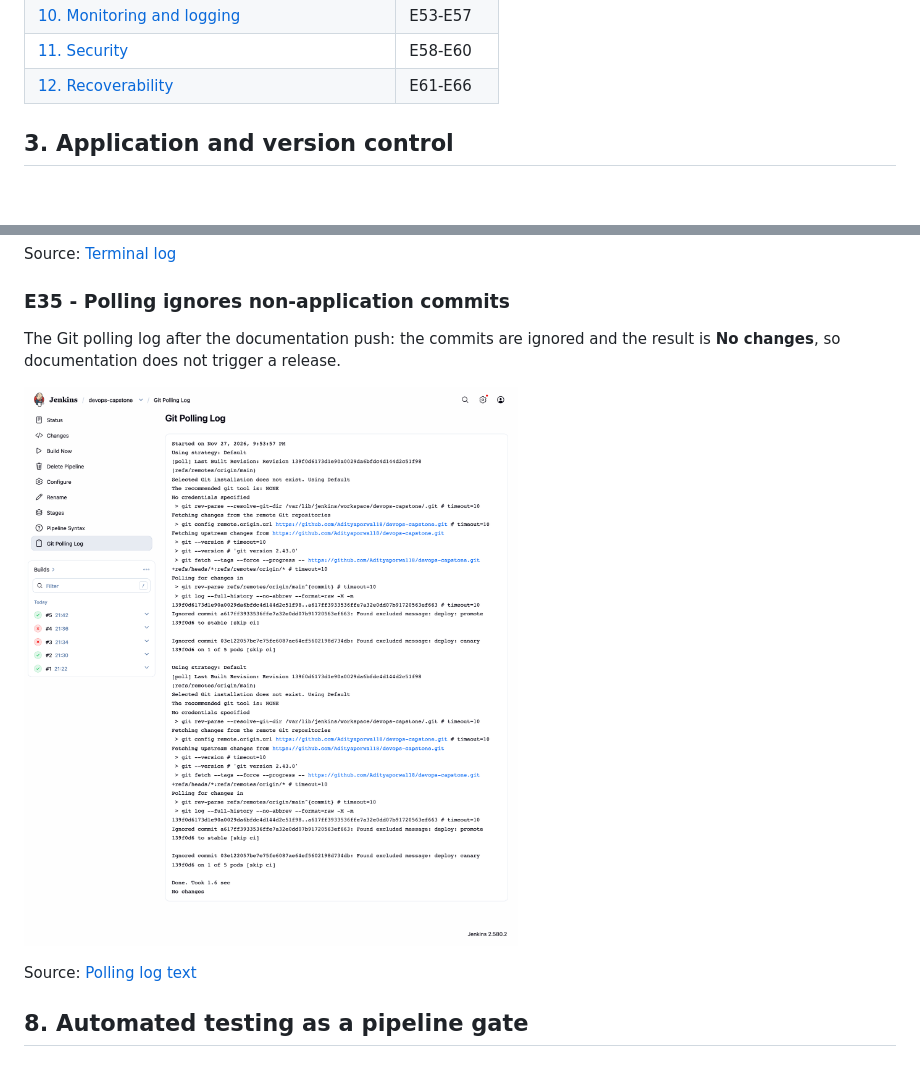
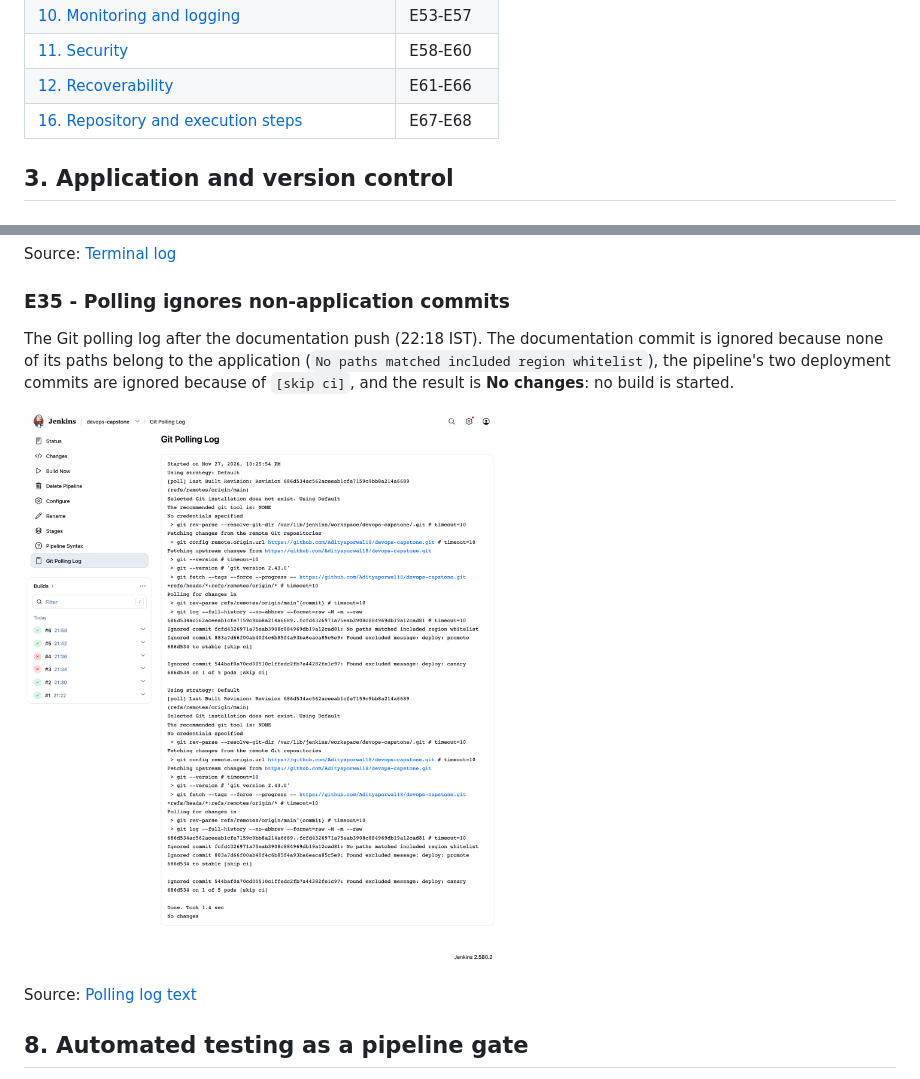
Before and after one commit to Adityaporwal18/devops-capstone, a Markdown page: docs/EVIDENCE.md, 2 parts joined by grey strips. Rendered like a GitHub page; pictures changed too: docs/evidence/screenshots/64-jenkins-polling-ignores-non-application-commits.png.

```diff
--- a/docs/EVIDENCE.md
+++ b/docs/EVIDENCE.md
@@ -20,6 +20,7 @@ Evidence is grouped by the sections of the report. The number at the start of ea
 | [10. Monitoring and logging](#10-monitoring-and-logging) | E53-E57 |
 | [11. Security](#11-security) | E58-E60 |
 | [12. Recoverability](#12-recoverability) | E61-E66 |
+| [16. Repository and execution steps](#16-repository-and-execution-steps) | E67-E68 |
 
 ## 3. Application and version control
 
@@ -285,7 +286,7 @@ Source: [Terminal log](evidence/logs/66-rebase-and-push-operations-commits.txt)
 
 ### E35 - Polling ignores non-application commits
 
-The Git polling log after the documentation push: the commits are ignored and the result is **No changes**, so documentation does not trigger a release.
+The Git polling log after the documentation push (22:18 IST). The documentation commit is ignored because none of its paths belong to the application (`No paths matched included region whitelist`), the pipeline's two deployment commits are ignored because of `[skip ci]`, and the result is **No changes**: no build is started.
 
 ![E35 Polling ignores non-application commits](evidence/screenshots/64-jenkins-polling-ignores-non-application-commits.png)
 
```
Also changed, not shown: other parts of docs/EVIDENCE.md (+16 -0 lines), docs/evidence/screenshots/67-commit-and-push-documentation.png (added), docs/evidence/screenshots/68-github-final-repository.png (added), 4 other files.
